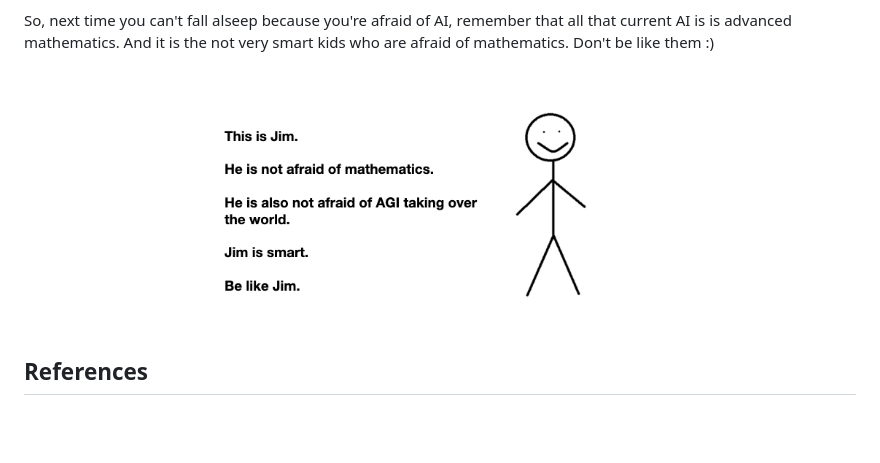
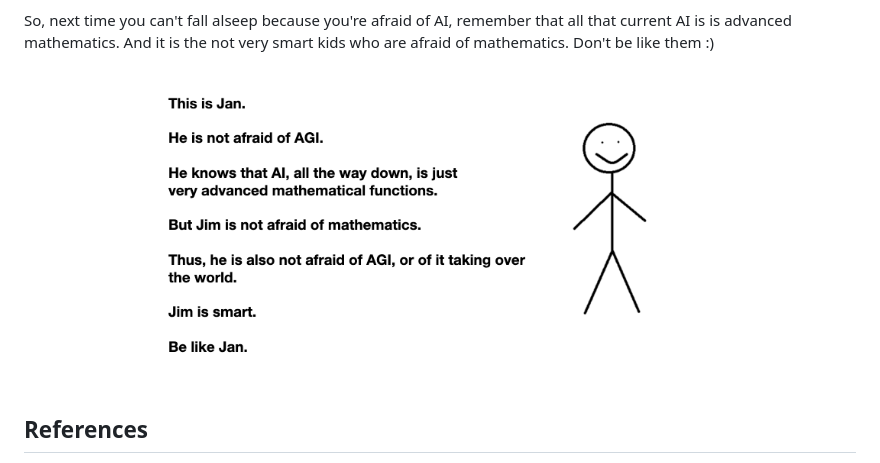
Before and after one commit to mircealungu/mircea, a Markdown page: notes/Who-Is-Afraid-Of-AGI.md, the part around the change. Drawn GitHub-style; pictures changed too: docs/assets/jan_is_not_afraid.png (added), docs/assets/jim_is_not_afraid_of_AGI.png (deleted); blank space fills up the shorter version.

```diff
--- a/notes/Who-Is-Afraid-Of-AGI.md
+++ b/notes/Who-Is-Afraid-Of-AGI.md
@@ -52,7 +52,7 @@ So being afraid that a mathematical function that predicts the next word based o
 
 So, next time you can't fall alseep because you're afraid of AI, remember that all that current AI is is advanced mathematics. And it is the not very smart kids who are afraid of mathematics. Don't be like them :)
 
-![](../docs/assets/jim_is_not_afraid_of_AGI.png)
+![](../docs/assets/jan_is_not_afraid.png)
 
 ## References
 
```
